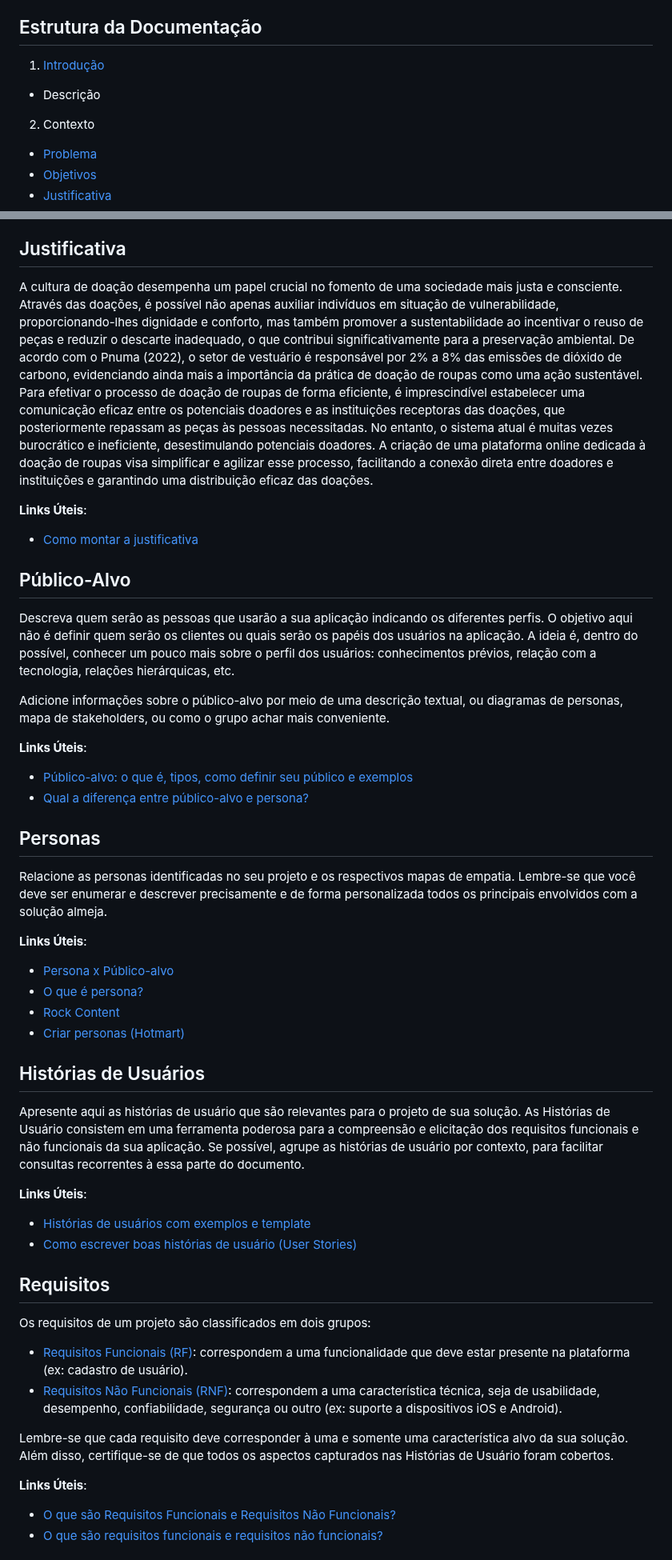
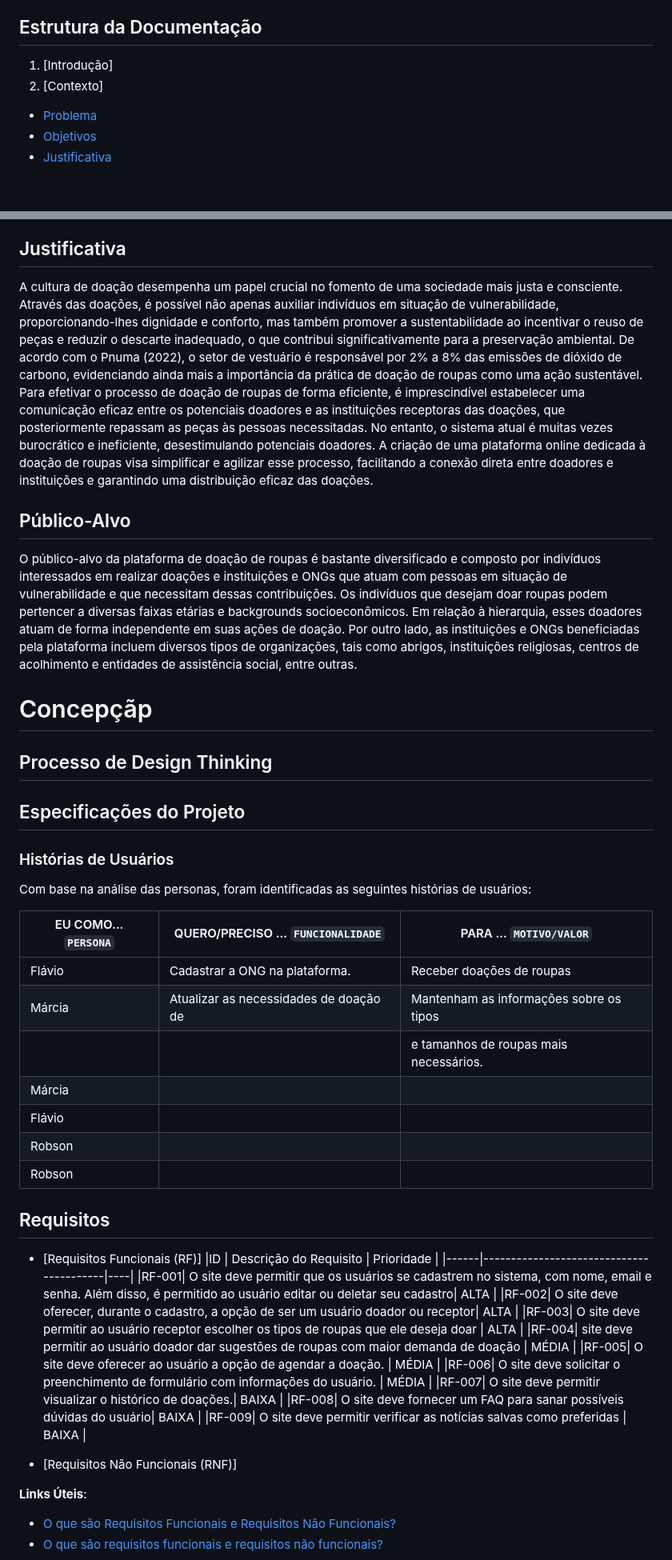
Before and after one commit to ICEI-PUC-Minas-PMGCC-TI/ti-1-pmg-cc-t-20241-fios-de-bondade, a Markdown page: docs/README.md, 2 parts joined by grey strips. Shown at 80% size. Rendered like a GitHub page; blank space fills up the shorter version.

```diff
--- a/docs/README.md
+++ b/docs/README.md
@@ -16,9 +16,8 @@ Rayssa Mell de Souza Silva
 
 ## Estrutura da Documentação
 
-1. [Introdução](#introducao)
-  - Descrição
-2. Contexto
+1. [Introdução]
+2. [Contexto]
   - [Problema](#problema)
   - [Objetivos](#objetivos)
   - [Justificativa](#justificativa)
@@ -61,55 +60,52 @@ O objetivo geral deste trabalho é a criação de um Sistema Web intermediário
 
 ## Justificativa
 
-
 A cultura de doação  desempenha um papel crucial no fomento de uma sociedade mais justa e consciente. Através das doações, é possível não apenas auxiliar indivíduos em situação de vulnerabilidade, proporcionando-lhes dignidade e conforto, mas também promover a sustentabilidade ao incentivar o reuso de peças e reduzir o descarte inadequado, o que contribui significativamente para a preservação ambiental. De acordo com o Pnuma (2022), o setor de vestuário é responsável por 2% a 8% das emissões de dióxido de carbono, evidenciando ainda mais a importância da prática de doação de roupas como uma ação sustentável.
 Para efetivar o processo de doação de roupas de forma eficiente, é imprescindível estabelecer uma comunicação eficaz entre os potenciais doadores e as instituições receptoras das doações, que posteriormente repassam as peças às pessoas necessitadas. No entanto, o sistema atual é muitas vezes burocrático e ineficiente, desestimulando potenciais doadores. A criação de uma plataforma online dedicada à doação de roupas visa simplificar e agilizar esse processo, facilitando a conexão direta entre doadores e instituições e garantindo uma distribuição eficaz das doações.
 
-**Links Úteis**:
-
-- [Como montar a justificativa](https://guiadamonografia.com.br/como-montar-justificativa-do-tcc/)
-
 ## Público-Alvo
 
-Descreva quem serão as pessoas que usarão a sua aplicação indicando os diferentes perfis. O objetivo aqui não é definir quem serão os clientes ou quais serão os papéis dos usuários na aplicação. A ideia é, dentro do possível, conhecer um pouco mais sobre o perfil dos usuários: conhecimentos prévios, relação com a tecnologia, relações hierárquicas, etc.
+O público-alvo da plataforma de doação de roupas é bastante diversificado e composto por indivíduos interessados em realizar doações e instituições e ONGs que atuam com pessoas em situação de vulnerabilidade e que necessitam dessas contribuições. Os indivíduos que desejam doar roupas podem pertencer a diversas faixas etárias e backgrounds socioeconômicos. Em relação à hierarquia, esses doadores atuam de forma independente em suas ações de doação. Por outro lado, as instituições e ONGs beneficiadas pela plataforma incluem diversos tipos de organizações, tais como abrigos, instituições religiosas, centros de acolhimento e entidades de assistência social, entre outras.
 
-Adicione informações sobre o público-alvo por meio de uma descrição textual, ou diagramas de personas, mapa de stakeholders, ou como o grupo achar mais conveniente.
+# Concepçãp
 
-**Links Úteis**:
+## Processo de Design Thinking
 
-- [Público-alvo: o que é, tipos, como definir seu público e exemplos](https://klickpages.com.br/blog/publico-alvo-o-que-e/)
-- [Qual a diferença entre público-alvo e persona?](https://rockcontent.com/blog/diferenca-publico-alvo-e-persona/)
+## Especificações do Projeto
 
-## Personas
+### Histórias de Usuários
 
-Relacione as personas identificadas no seu projeto e os respectivos mapas de empatia. Lembre-se que você deve ser enumerar e descrever precisamente e de forma personalizada todos os principais envolvidos com a solução almeja.
+Com base na análise das personas, foram identificadas as seguintes histórias de usuários:
 
-**Links Úteis**:
+|EU COMO... `PERSONA`|    QUERO/PRECISO ... `FUNCIONALIDADE`   |         PARA ... `MOTIVO/VALOR`        |
+|--------------------|-----------------------------------------|----------------------------------------|
+|Flávio              |  Cadastrar a ONG na plataforma.         | Receber doações de roupas              |
+|Márcia              |  Atualizar as necessidades de doação de | Mantenham as informações sobre os tipos|
+                     |                                         |  e tamanhos de roupas mais necessários.|
+|Márcia              |
+|Flávio              |
+|Robson              |
+|Robson              |          |
 
-- [Persona x Público-alvo](https://flammo.com.br/blog/persona-e-publico-alvo-qual-a-diferenca/)
-- [O que é persona?](https://resultadosdigitais.com.br/blog/persona-o-que-e/)
-- [Rock Content](https://rockcontent.com/blog/personas/)
-- [Criar personas (Hotmart)](https://blog.hotmart.com/pt-br/como-criar-persona-negocio/)
-
-## Histórias de Usuários
-
-Apresente aqui as histórias de usuário que são relevantes para o projeto de sua solução. As Histórias de Usuário consistem em uma ferramenta poderosa para a compreensão e elicitação dos requisitos funcionais e não funcionais da sua aplicação. Se possível, agrupe as histórias de usuário por contexto, para facilitar consultas recorrentes à essa parte do documento.
-
-**Links Úteis**:
-
-- [Histórias de usuários com exemplos e template](https://www.atlassian.com/br/agile/project-management/user-stories)
-- [Como escrever boas histórias de usuário (User Stories)](https://medium.com/vertice/como-escrever-boas-users-stories-hist%C3%B3rias-de-usu%C3%A1rios-b29c75043fac)
 
 ## Requisitos
 
-Os requisitos de um projeto são classificados em dois grupos:
+- [Requisitos Funcionais (RF)]
+|ID    | Descrição do Requisito  | Prioridade |
+|------|-----------------------------------------|----|
+|RF-001| O site deve permitir que os usuários se cadastrem no sistema, com nome, email e senha. Além disso, é permitido ao usuário editar ou deletar seu cadastro| ALTA |
+|RF-002| O site deve oferecer, durante o cadastro, a opção de ser um usuário doador ou receptor| ALTA |
+|RF-003| O site deve permitir ao usuário receptor escolher os tipos de roupas que ele deseja doar | ALTA |
+|RF-004| site deve permitir ao usuário doador dar sugestões de roupas com maior demanda de doação | MÉDIA |
+|RF-005| O site deve oferecer ao usuário a opção de agendar a doação. | MÉDIA |
+|RF-006| O site deve solicitar o preenchimento de formulário com informações do usuário. | MÉDIA |
+|RF-007| O site deve permitir visualizar o histórico de doações.| BAIXA |
+|RF-008| O site deve fornecer um FAQ para sanar possíveis dúvidas do usuário| BAIXA |
+|RF-009| O site deve permitir verificar as notícias salvas como preferidas | BAIXA |
 
-- [Requisitos Funcionais (RF)](https://pt.wikipedia.org/wiki/Requisito_funcional):
-  correspondem a uma funcionalidade que deve estar presente na plataforma (ex: cadastro de usuário).
-- [Requisitos Não Funcionais (RNF)](https://pt.wikipedia.org/wiki/Requisito_n%C3%A3o_funcional):
-  correspondem a uma característica técnica, seja de usabilidade, desempenho, confiabilidade, segurança ou outro (ex: suporte a dispositivos iOS e Android).
+- [Requisitos Não Funcionais (RNF)]
 
-Lembre-se que cada requisito deve corresponder à uma e somente uma característica alvo da sua solução. Além disso, certifique-se de que todos os aspectos capturados nas Histórias de Usuário foram cobertos.
+
 
 **Links Úteis**:
 
```
Also changed, not shown: other parts of docs/README.md (+1 -0 lines).
